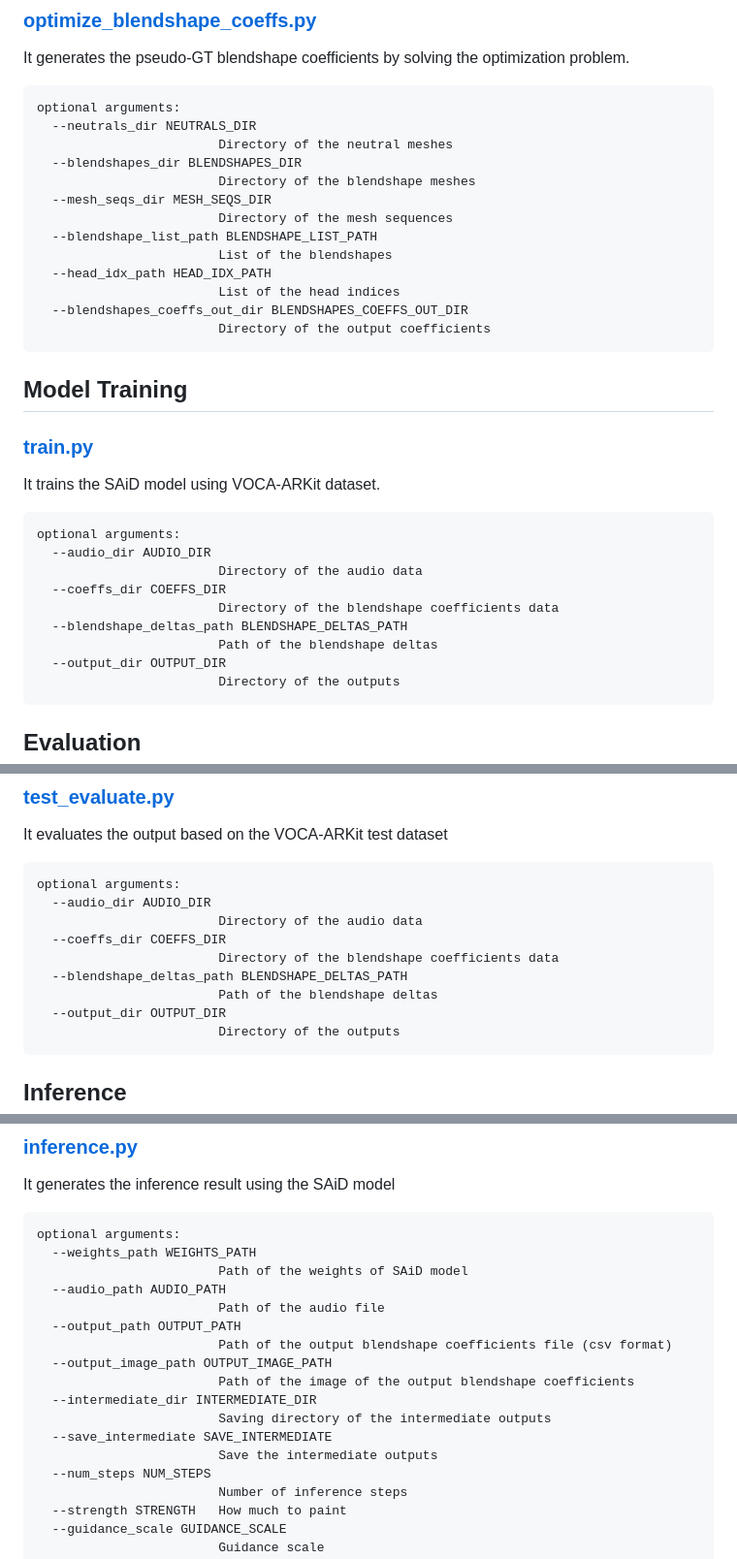
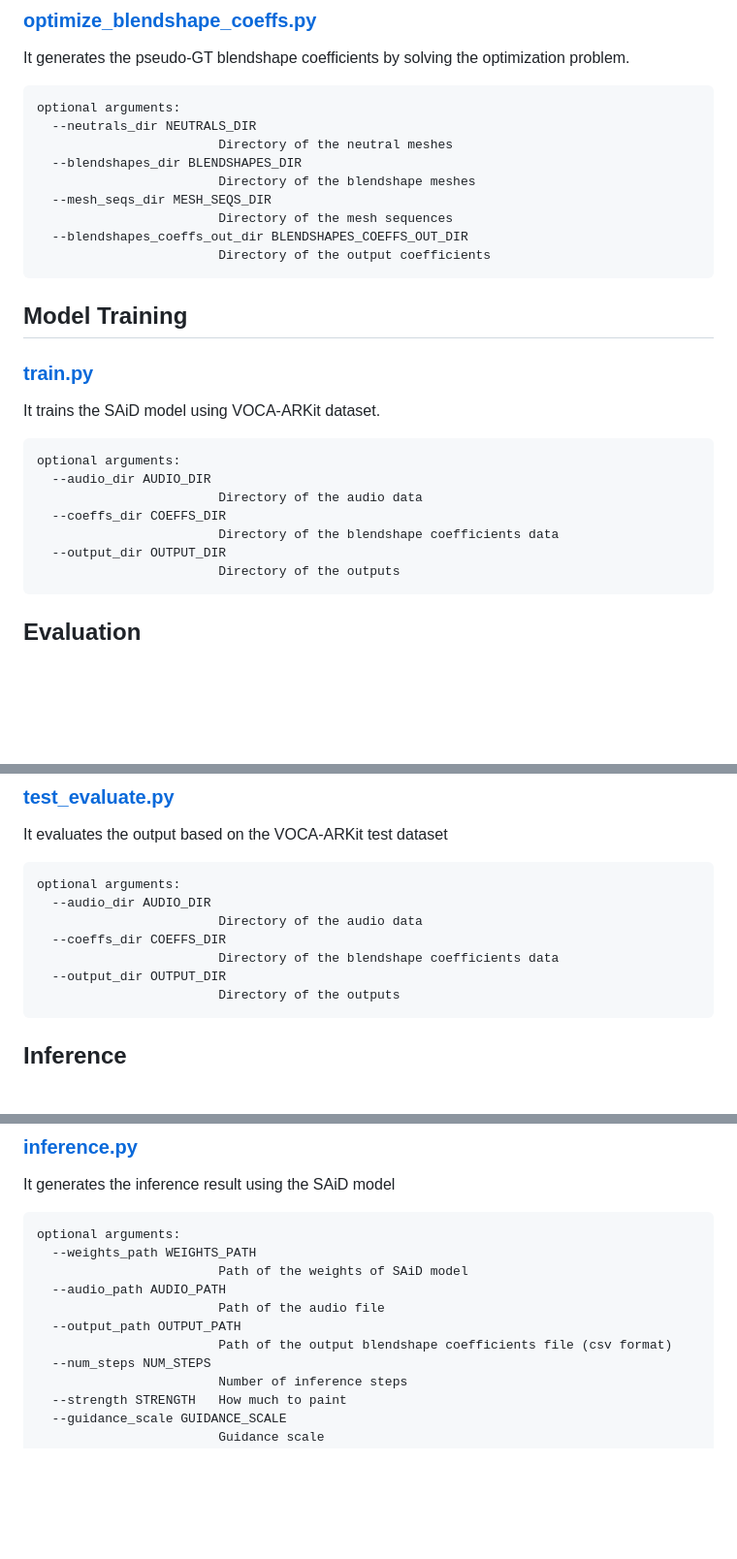
Before and after one commit to yunik1004/SAiD, a Markdown page: script/README.md, 3 parts joined by grey strips. Shown: that part at 97% size. Rendered like a GitHub page; blank space fills up the shorter version.

Commit message:
Docs: Remove unnecessary informations from README
- Remove too-wild arguments-related infos from README

````diff
--- a/script/README.md
+++ b/script/README.md
@@ -28,10 +28,6 @@ optional arguments:
                         Directory of the blendshape meshes
   --mesh_seqs_dir MESH_SEQS_DIR
                         Directory of the mesh sequences
-  --blendshape_list_path BLENDSHAPE_LIST_PATH
-                        List of the blendshapes
-  --head_idx_path HEAD_IDX_PATH
-                        List of the head indices
   --blendshapes_coeffs_out_dir BLENDSHAPES_COEFFS_OUT_DIR
                         Directory of the output coefficients
 ```
@@ -48,8 +44,6 @@ optional arguments:
                         Directory of the audio data
   --coeffs_dir COEFFS_DIR
                         Directory of the blendshape coefficients data
-  --blendshape_deltas_path BLENDSHAPE_DELTAS_PATH
-                        Path of the blendshape deltas
   --output_dir OUTPUT_DIR
                         Directory of the outputs
 ```
@@ -90,8 +84,6 @@ optional arguments:
                         Directory of the audio data
   --coeffs_dir COEFFS_DIR
                         Directory of the blendshape coefficients data
-  --blendshape_deltas_path BLENDSHAPE_DELTAS_PATH
-                        Path of the blendshape deltas
   --output_dir OUTPUT_DIR
                         Directory of the outputs
 ```
@@ -110,12 +102,6 @@ optional arguments:
                         Path of the audio file
   --output_path OUTPUT_PATH
                         Path of the output blendshape coefficients file (csv format)
-  --output_image_path OUTPUT_IMAGE_PATH
-                        Path of the image of the output blendshape coefficients
-  --intermediate_dir INTERMEDIATE_DIR
-                        Saving directory of the intermediate outputs
-  --save_intermediate SAVE_INTERMEDIATE
-                        Save the intermediate outputs
   --num_steps NUM_STEPS
                         Number of inference steps
   --strength STRENGTH   How much to paint
````
